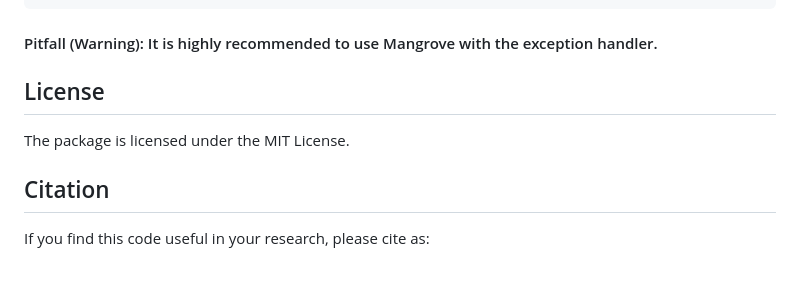
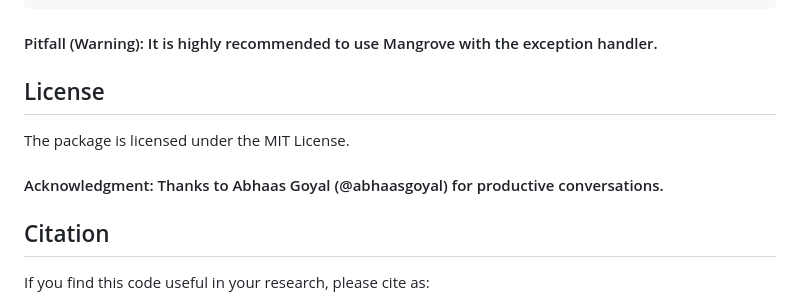
Before and after one commit to 1ssb/mangroves, a Markdown page: README.md, the part around the change. GitHub-like rendering; blank space fills up the shorter version.

Commit message:
Acknowledgements
Signed-off-by: Subhransu Bhattacharjee <bhattacharjeesekharsubhransu1@gmail.com>

```diff
--- a/README.md
+++ b/README.md
@@ -114,6 +114,8 @@ if __name__ == "__main__":
 
 The package is licensed under the MIT License.
 
+#### Acknowledgment: Thanks to Abhaas Goyal (@abhaasgoyal) for productive conversations.
+
 ## Citation
 
 If you find this code useful in your research, please cite as:
```
